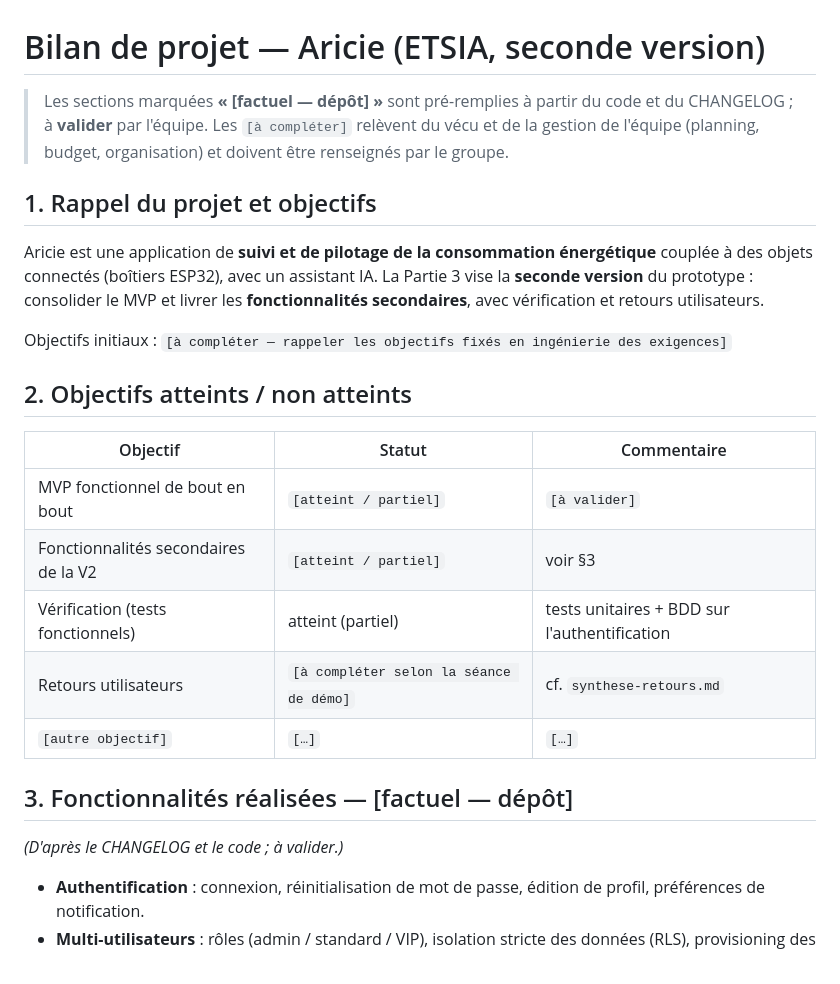
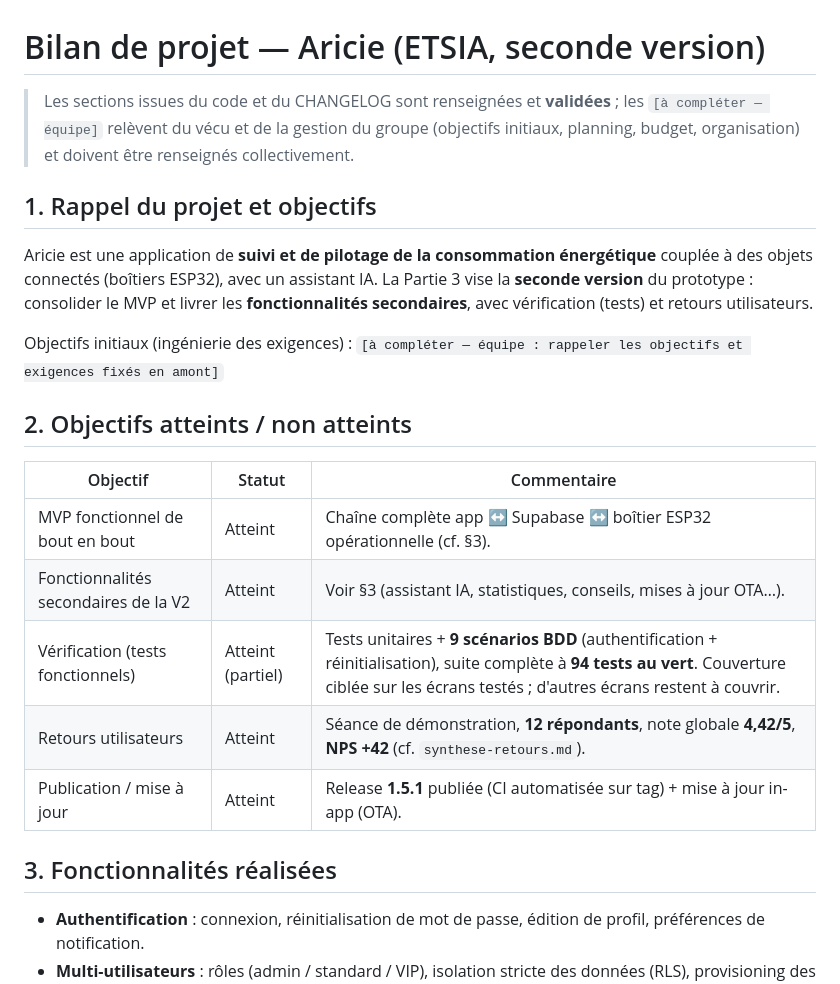
Before and after one commit to HackerGit29/flutter, a Markdown page: docs/bilan-projet.md, the part around one of its changes. Drawn GitHub-style.

```diff
--- a/docs/bilan-projet.md
+++ b/docs/bilan-projet.md
@@ -1,34 +1,32 @@
 # Bilan de projet — Aricie (ETSIA, seconde version)
 
-> Les sections marquées **« [factuel — dépôt] »** sont pré-remplies à partir du
-> code et du CHANGELOG ; à **valider** par l'équipe. Les `[à compléter]`
-> relèvent du vécu et de la gestion de l'équipe (planning, budget, organisation)
-> et doivent être renseignés par le groupe.
+> Les sections issues du code et du CHANGELOG sont renseignées et **validées** ;
+> les `[à compléter — équipe]` relèvent du vécu et de la gestion du groupe
+> (objectifs initiaux, planning, budget, organisation) et doivent être
+> renseignés collectivement.
 
 ## 1. Rappel du projet et objectifs
 
 Aricie est une application de **suivi et de pilotage de la consommation
 énergétique** couplée à des objets connectés (boîtiers ESP32), avec un assistant
 IA. La Partie 3 vise la **seconde version** du prototype : consolider le MVP et
-livrer les **fonctionnalités secondaires**, avec vérification et retours
+livrer les **fonctionnalités secondaires**, avec vérification (tests) et retours
 utilisateurs.
 
-Objectifs initiaux : `[à compléter — rappeler les objectifs fixés en ingénierie
-des exigences]`
+Objectifs initiaux (ingénierie des exigences) : `[à compléter — équipe :
+rappeler les objectifs et exigences fixés en amont]`
 
 ## 2. Objectifs atteints / non atteints
 
 | Objectif | Statut | Commentaire |
 |----------|--------|-------------|
-| MVP fonctionnel de bout en bout | `[atteint / partiel]` | `[à valider]` |
-| Fonctionnalités secondaires de la V2 | `[atteint / partiel]` | voir §3 |
-| Vérification (tests fonctionnels) | atteint (partiel) | tests unitaires + BDD sur l'authentification |
-| Retours utilisateurs | `[à compléter selon la séance de démo]` | cf. `synthese-retours.md` |
-| `[autre objectif]` | `[…]` | `[…]` |
+| MVP fonctionnel de bout en bout | Atteint | Chaîne complète app ↔ Supabase ↔ boîtier ESP32 opérationnelle (cf. §3). |
+| Fonctionnalités secondaires de la V2 | Atteint | Voir §3 (assistant IA, statistiques, conseils, mises à jour OTA…). |
+| Vérification (tests fonctionnels) | Atteint (partiel) | Tests unitaires + **9 scénarios BDD** (authentification + réinitialisation), suite complète à **94 tests au vert**. Couverture ciblée sur les écrans testés ; d'autres écrans restent à couvrir. |
+| Retours utilisateurs | Atteint | Séance de démonstration, **12 répondants**, note globale **4,42/5**, **NPS +42** (cf. `synthese-retours.md`). |
+| Publication / mise à jour | Atteint | Release **1.5.1** publiée (CI automatisée sur tag) + mise à jour in-app (OTA). |
 
-## 3. Fonctionnalités réalisées — [factuel — dépôt]
-
-*(D'après le CHANGELOG et le code ; à valider.)*
+## 3. Fonctionnalités réalisées
 
 - **Authentification** : connexion, réinitialisation de mot de passe, édition de
   profil, préférences de notification.
```
Also changed, not shown: other parts of docs/bilan-projet.md (+60 -18 lines), docs/synthese-retours.md (+66 -60 lines).
